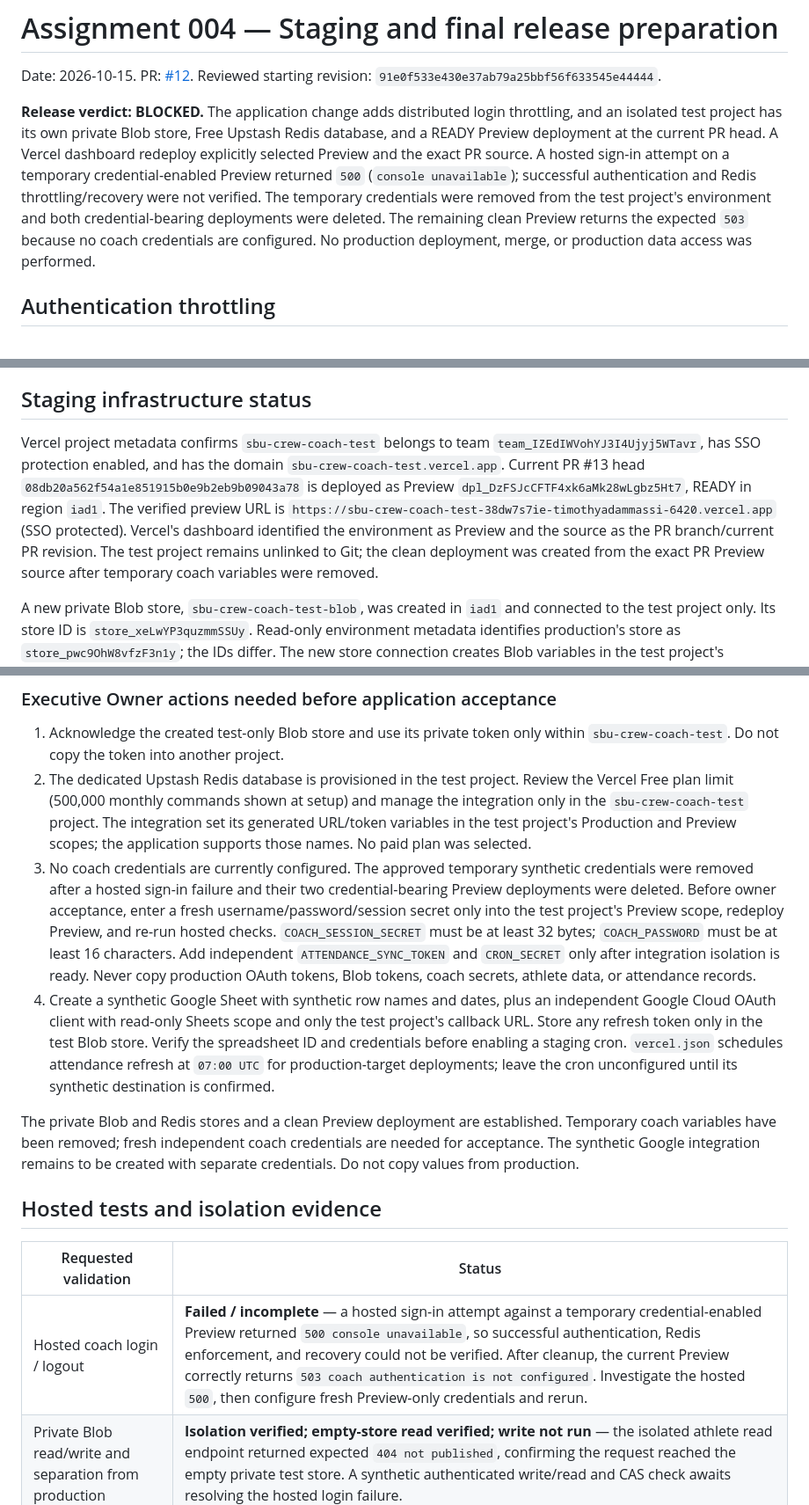
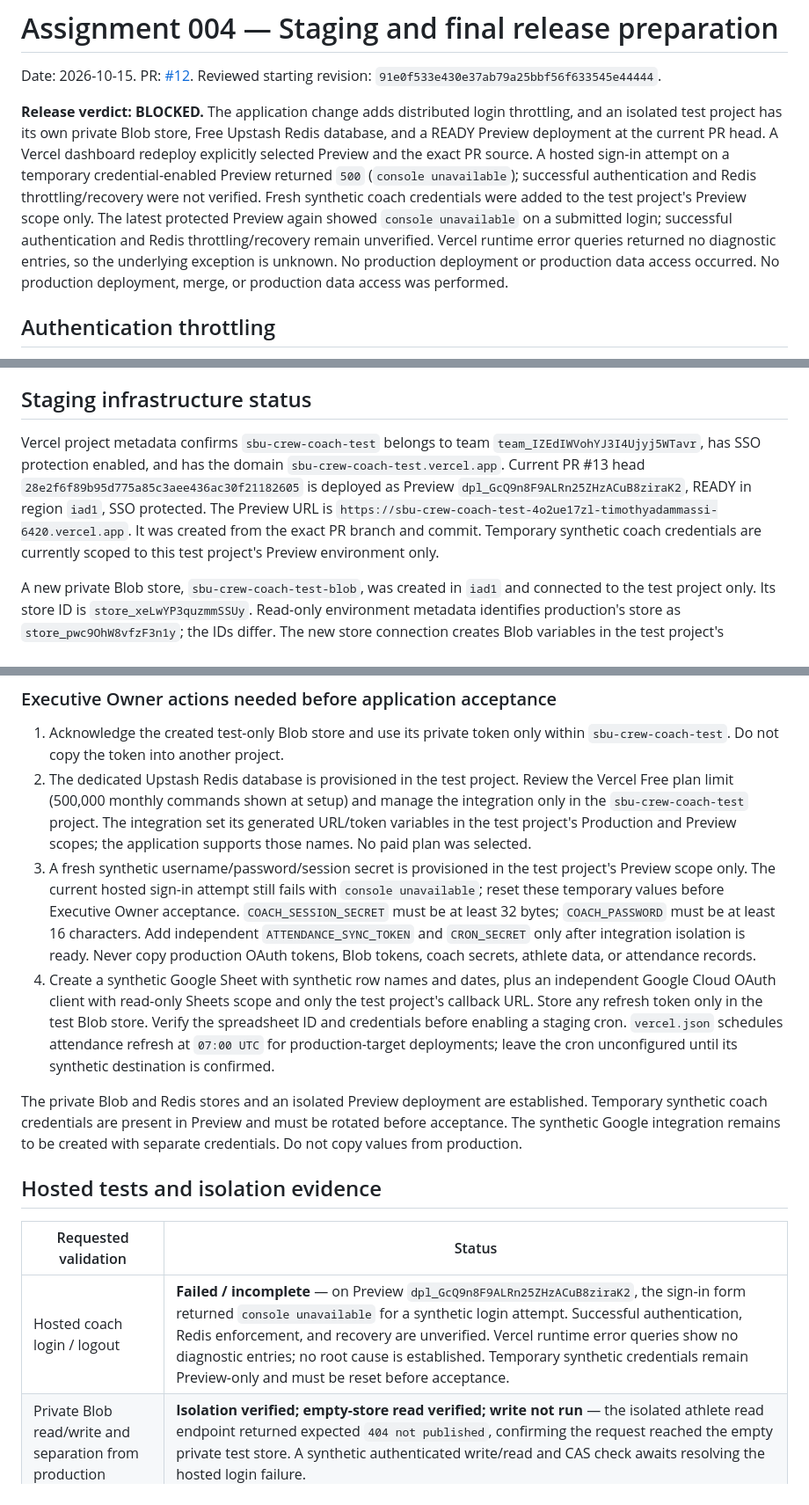
Before and after one commit to fieldlogic-lab/sbu-crew-coach, a Markdown page: docs/release-readiness-assignment-004.md, 3 parts joined by grey strips. Shown at 88% size. Rendered like a GitHub page.

Commit message:
Record latest staging authentication failure

```diff
--- a/docs/release-readiness-assignment-004.md
+++ b/docs/release-readiness-assignment-004.md
@@ -2,7 +2,7 @@
 
 Date: 2026-10-15. PR: [#12](https://github.com/fieldlogic-lab/sbu-crew-coach/pull/12). Reviewed starting revision: `91e0f533e430e37ab79a25bbf56f633545e44444`.
 
-**Release verdict: BLOCKED.** The application change adds distributed login throttling, and an isolated test project has its own private Blob store, Free Upstash Redis database, and a READY Preview deployment at the current PR head. A Vercel dashboard redeploy explicitly selected Preview and the exact PR source. A hosted sign-in attempt on a temporary credential-enabled Preview returned `500` (`console unavailable`); successful authentication and Redis throttling/recovery were not verified. The temporary credentials were removed from the test project's environment and both credential-bearing deployments were deleted. The remaining clean Preview returns the expected `503` because no coach credentials are configured. No production deployment, merge, or production data access was performed.
+**Release verdict: BLOCKED.** The application change adds distributed login throttling, and an isolated test project has its own private Blob store, Free Upstash Redis database, and a READY Preview deployment at the current PR head. A Vercel dashboard redeploy explicitly selected Preview and the exact PR source. A hosted sign-in attempt on a temporary credential-enabled Preview returned `500` (`console unavailable`); successful authentication and Redis throttling/recovery were not verified. Fresh synthetic coach credentials were added to the test project's Preview scope only. The latest protected Preview again showed `console unavailable` on a submitted login; successful authentication and Redis throttling/recovery remain unverified. Vercel runtime error queries returned no diagnostic entries, so the underlying exception is unknown. No production deployment or production data access occurred. No production deployment, merge, or production data access was performed.
 
 ## Authentication throttling
 
@@ -19,7 +19,7 @@ Automated synthetic validation: `npm test` passed **50/50 tests**, including sha
 
 ## Staging infrastructure status
 
-Vercel project metadata confirms `sbu-crew-coach-test` belongs to team `team_IZEdIWVohYJ3I4Ujyj5WTavr`, has SSO protection enabled, and has the domain `sbu-crew-coach-test.vercel.app`. Current PR #13 head `08db20a562f54a1e851915b0e9b2eb9b09043a78` is deployed as Preview `dpl_DzFSJcCFTF4xk6aMk28wLgbz5Ht7`, READY in region `iad1`. The verified preview URL is `https://sbu-crew-coach-test-38dw7s7ie-timothyadammassi-6420.vercel.app` (SSO protected). Vercel's dashboard identified the environment as Preview and the source as the PR branch/current PR revision. The test project remains unlinked to Git; the clean deployment was created from the exact PR Preview source after temporary coach variables were removed.
+Vercel project metadata confirms `sbu-crew-coach-test` belongs to team `team_IZEdIWVohYJ3I4Ujyj5WTavr`, has SSO protection enabled, and has the domain `sbu-crew-coach-test.vercel.app`. Current PR #13 head `28e2f6f89b95d775a85c3aee436ac30f21182605` is deployed as Preview `dpl_GcQ9n8F9ALRn25ZHzACuB8ziraK2`, READY in region `iad1`, SSO protected. The Preview URL is `https://sbu-crew-coach-test-4o2ue17zl-timothyadammassi-6420.vercel.app`. It was created from the exact PR branch and commit. Temporary synthetic coach credentials are currently scoped to this test project's Preview environment only.
 
 A new private Blob store, `sbu-crew-coach-test-blob`, was created in `iad1` and connected to the test project only. Its store ID is `store_xeLwYP3quzmmSSUy`. Read-only environment metadata identifies production's store as `store_pwc9OhW8vfzF3n1y`; the IDs differ. The new store connection creates Blob variables in the test project's Production and Preview scopes only. The production project's Blob connection still references its own store. Store usage was zero at inspection. The Preview deployment is a separate Vercel project deployment and carries only that test project’s Preview environment. Thus Blob isolation is verified; hosted application-level read/write behavior is not yet tested.
 
@@ -29,16 +29,16 @@ The test project's environment contains its three private Blob connection variab
 
 1. Acknowledge the created test-only Blob store and use its private token only within `sbu-crew-coach-test`. Do not copy the token into another project.
 2. The dedicated Upstash Redis database is provisioned in the test project. Review the Vercel Free plan limit (500,000 monthly commands shown at setup) and manage the integration only in the `sbu-crew-coach-test` project. The integration set its generated URL/token variables in the test project's Production and Preview scopes; the application supports those names. No paid plan was selected.
-3. No coach credentials are currently configured. The approved temporary synthetic credentials were removed after a hosted sign-in failure and their two credential-bearing Preview deployments were deleted. Before owner acceptance, enter a fresh username/password/session secret only into the test project's Preview scope, redeploy Preview, and re-run hosted checks. `COACH_SESSION_SECRET` must be at least 32 bytes; `COACH_PASSWORD` must be at least 16 characters. Add independent `ATTENDANCE_SYNC_TOKEN` and `CRON_SECRET` only after integration isolation is ready. Never copy production OAuth tokens, Blob tokens, coach secrets, athlete data, or attendance records.
+3. A fresh synthetic username/password/session secret is provisioned in the test project's Preview scope only. The current hosted sign-in attempt still fails with `console unavailable`; reset these temporary values before Executive Owner acceptance. `COACH_SESSION_SECRET` must be at least 32 bytes; `COACH_PASSWORD` must be at least 16 characters. Add independent `ATTENDANCE_SYNC_TOKEN` and `CRON_SECRET` only after integration isolation is ready. Never copy production OAuth tokens, Blob tokens, coach secrets, athlete data, or attendance records.
 4. Create a synthetic Google Sheet with synthetic row names and dates, plus an independent Google Cloud OAuth client with read-only Sheets scope and only the test project's callback URL. Store any refresh token only in the test Blob store. Verify the spreadsheet ID and credentials before enabling a staging cron. `vercel.json` schedules attendance refresh at `07:00 UTC` for production-target deployments; leave the cron unconfigured until its synthetic destination is confirmed.
 
-The private Blob and Redis stores and a clean Preview deployment are established. Temporary coach variables have been removed; fresh independent coach credentials are needed for acceptance. The synthetic Google integration remains to be created with separate credentials. Do not copy values from production.
+The private Blob and Redis stores and an isolated Preview deployment are established. Temporary synthetic coach credentials are present in Preview and must be rotated before acceptance. The synthetic Google integration remains to be created with separate credentials. Do not copy values from production.
 
 ## Hosted tests and isolation evidence
 
 | Requested validation | Status |
 |---|---|
-| Hosted coach login / logout | **Failed / incomplete** — a hosted sign-in attempt against a temporary credential-enabled Preview returned `500 console unavailable`, so successful authentication, Redis enforcement, and recovery could not be verified. After cleanup, the current Preview correctly returns `503 coach authentication is not configured`. Investigate the hosted `500`, then configure fresh Preview-only credentials and rerun. |
+| Hosted coach login / logout | **Failed / incomplete** — on Preview `dpl_GcQ9n8F9ALRn25ZHzACuB8ziraK2`, the sign-in form returned `console unavailable` for a synthetic login attempt. Successful authentication, Redis enforcement, and recovery are unverified. Vercel runtime error queries show no diagnostic entries; no root cause is established. Temporary synthetic credentials remain Preview-only and must be reset before acceptance. |
 | Private Blob read/write and separation from production | **Isolation verified; empty-store read verified; write not run** — the isolated athlete read endpoint returned expected `404 not published`, confirming the request reached the empty private test store. A synthetic authenticated write/read and CAS check awaits resolving the hosted login failure. |
 | Concurrent update / conflict handling on hosted Blob | **Not run** — local synthetic CAS coverage remains; hosted Blob semantics are unverified. |
 | Athlete publication and error recovery | **Not run hosted** — the synthetic athlete endpoint correctly reports no publication on the empty test store; hosted publication/recovery awaits coach auth setup. Local synthetic publication and partial-failure tests remain passing. |
```
